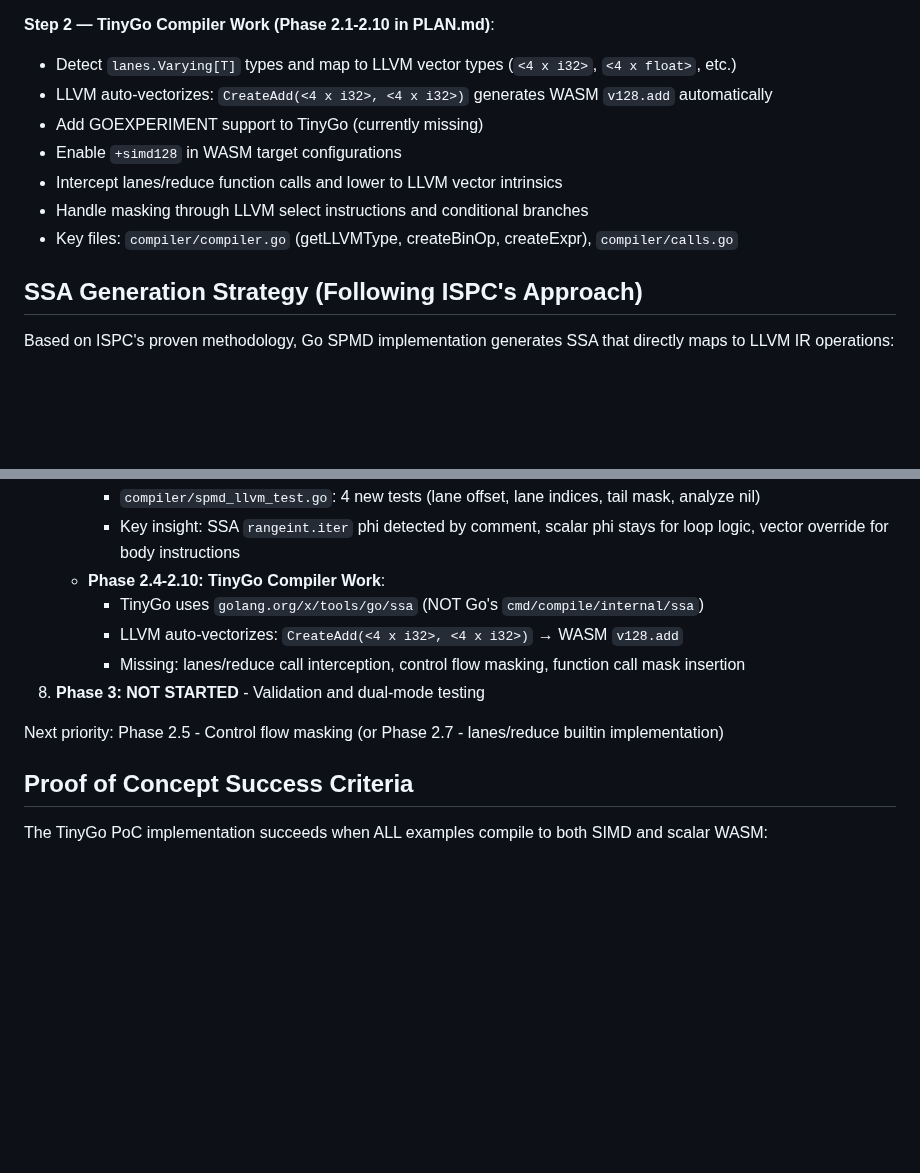
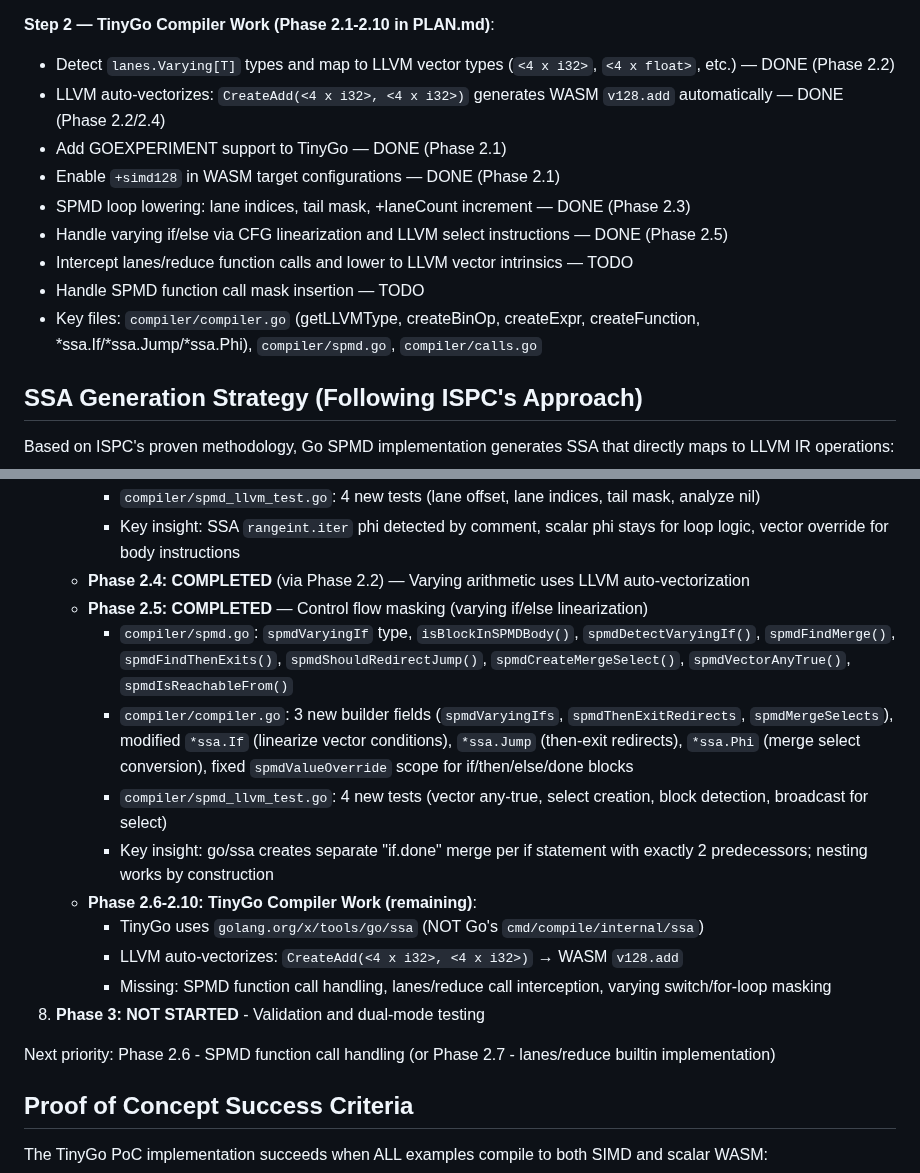
Before and after one commit to Bluebugs/go-spmd, a Markdown page: CLAUDE.md, 2 parts joined by grey strips. GitHub-like rendering; blank space fills up the shorter version.

Commit message:
docs: update status for Phase 2.5 SPMD control flow masking completion
Updated CLAUDE.md to reflect Phase 2.5 completion: control flow masking for
varying if/else statements via CFG linearization. Added implementation details
for spmdVaryingIf type, block detection, merge select creation, and LLVM
any-true vector intrinsics. Updated tinygo submodule pointer to include the
Phase 2.5 commit.

Phase 2 step-2 status now: 2.1-2.5 completed (GOEXPERIMENT, LLVM vector types,
SPMD loop lowering, and control flow masking). Next priorities: phase 2.6 for
SPMD function calls and 2.7 for lanes/reduce builtin implementation.

Co-Authored-By: Claude Opus 4.6 <noreply@anthropic.com>

```diff
--- a/CLAUDE.md
+++ b/CLAUDE.md
@@ -119,13 +119,15 @@ Before TinyGo can compile any SPMD code, the standard library toolchain must be
 
 **Step 2 — TinyGo Compiler Work (Phase 2.1-2.10 in PLAN.md)**:
 
-- Detect `lanes.Varying[T]` types and map to LLVM vector types (`<4 x i32>`, `<4 x float>`, etc.)
-- LLVM auto-vectorizes: `CreateAdd(<4 x i32>, <4 x i32>)` generates WASM `v128.add` automatically
-- Add GOEXPERIMENT support to TinyGo (currently missing)
-- Enable `+simd128` in WASM target configurations
-- Intercept lanes/reduce function calls and lower to LLVM vector intrinsics
-- Handle masking through LLVM select instructions and conditional branches
-- Key files: `compiler/compiler.go` (getLLVMType, createBinOp, createExpr), `compiler/calls.go`
+- Detect `lanes.Varying[T]` types and map to LLVM vector types (`<4 x i32>`, `<4 x float>`, etc.) — DONE (Phase 2.2)
+- LLVM auto-vectorizes: `CreateAdd(<4 x i32>, <4 x i32>)` generates WASM `v128.add` automatically — DONE (Phase 2.2/2.4)
+- Add GOEXPERIMENT support to TinyGo — DONE (Phase 2.1)
+- Enable `+simd128` in WASM target configurations — DONE (Phase 2.1)
+- SPMD loop lowering: lane indices, tail mask, +laneCount increment — DONE (Phase 2.3)
+- Handle varying if/else via CFG linearization and LLVM select instructions — DONE (Phase 2.5)
+- Intercept lanes/reduce function calls and lower to LLVM vector intrinsics — TODO
+- Handle SPMD function call mask insertion — TODO
+- Key files: `compiler/compiler.go` (getLLVMType, createBinOp, createExpr, createFunction, *ssa.If/*ssa.Jump/*ssa.Phi), `compiler/spmd.go`, `compiler/calls.go`
 
 ## SSA Generation Strategy (Following ISPC's Approach)
 
@@ -963,13 +965,19 @@ Go frontend implementation (Phase 1) is complete with 53 commits on the `spmd` b
      - `compiler/compiler.go`: `spmdLoopState`/`spmdValueOverride` fields, `getValue()` override, `createFunction()` hooks, BinOp `+1` → `+laneCount`
      - `compiler/spmd_llvm_test.go`: 4 new tests (lane offset, lane indices, tail mask, analyze nil)
      - Key insight: SSA `rangeint.iter` phi detected by comment, scalar phi stays for loop logic, vector override for body instructions
-   - **Phase 2.4-2.10: TinyGo Compiler Work**:
+   - **Phase 2.4: COMPLETED** (via Phase 2.2) — Varying arithmetic uses LLVM auto-vectorization
+   - **Phase 2.5: COMPLETED** — Control flow masking (varying if/else linearization)
+     - `compiler/spmd.go`: `spmdVaryingIf` type, `isBlockInSPMDBody()`, `spmdDetectVaryingIf()`, `spmdFindMerge()`, `spmdFindThenExits()`, `spmdShouldRedirectJump()`, `spmdCreateMergeSelect()`, `spmdVectorAnyTrue()`, `spmdIsReachableFrom()`
+     - `compiler/compiler.go`: 3 new builder fields (`spmdVaryingIfs`, `spmdThenExitRedirects`, `spmdMergeSelects`), modified `*ssa.If` (linearize vector conditions), `*ssa.Jump` (then-exit redirects), `*ssa.Phi` (merge select conversion), fixed `spmdValueOverride` scope for if/then/else/done blocks
+     - `compiler/spmd_llvm_test.go`: 4 new tests (vector any-true, select creation, block detection, broadcast for select)
+     - Key insight: go/ssa creates separate "if.done" merge per if statement with exactly 2 predecessors; nesting works by construction
+   - **Phase 2.6-2.10: TinyGo Compiler Work (remaining)**:
      - TinyGo uses `golang.org/x/tools/go/ssa` (NOT Go's `cmd/compile/internal/ssa`)
      - LLVM auto-vectorizes: `CreateAdd(<4 x i32>, <4 x i32>)` → WASM `v128.add`
-     - Missing: lanes/reduce call interception, control flow masking, function call mask insertion
+     - Missing: SPMD function call handling, lanes/reduce call interception, varying switch/for-loop masking
 8. **Phase 3: NOT STARTED** - Validation and dual-mode testing
 
-Next priority: Phase 2.5 - Control flow masking (or Phase 2.7 - lanes/reduce builtin implementation)
+Next priority: Phase 2.6 - SPMD function call handling (or Phase 2.7 - lanes/reduce builtin implementation)
 
 ## Proof of Concept Success Criteria
 
```
